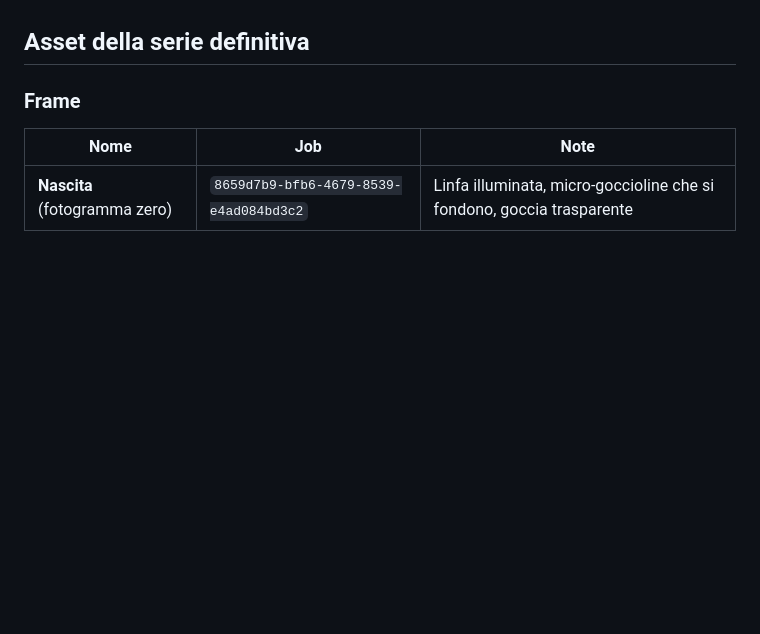
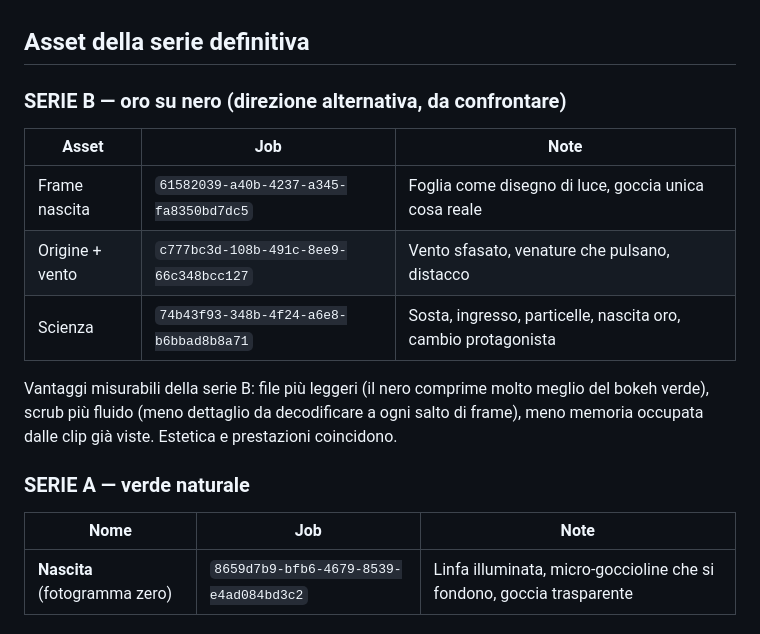
Before and after one commit to massimilianodiliberto-pixel/pleasure, a Markdown page: pleasure_clip/PRODUCTION.md, the part around the change. Drawn GitHub-style; blank space fills up the shorter version.

Commit message:
Track gold-on-black series B alongside natural green series A

```diff
--- a/pleasure_clip/PRODUCTION.md
+++ b/pleasure_clip/PRODUCTION.md
@@ -278,7 +278,18 @@ soggetto respira. Il moto deve chiudersi sul frame iniziale. Mai un evento narra
 
 ## Asset della serie definitiva
 
-### Frame
+### SERIE B — oro su nero (direzione alternativa, da confrontare)
+| Asset | Job | Note |
+|---|---|---|
+| Frame nascita | `61582039-a40b-4237-a345-fa8350bd7dc5` | Foglia come disegno di luce, goccia unica cosa reale |
+| Origine + vento | `c777bc3d-108b-491c-8ee9-66c348bcc127` | Vento sfasato, venature che pulsano, distacco |
+| Scienza | `74b43f93-348b-4f24-a6e8-b6bbad8b8a71` | Sosta, ingresso, particelle, nascita oro, cambio protagonista |
+
+Vantaggi misurabili della serie B: file più leggeri (il nero comprime molto meglio del
+bokeh verde), scrub più fluido (meno dettaglio da decodificare a ogni salto di frame),
+meno memoria occupata dalle clip già viste. Estetica e prestazioni coincidono.
+
+### SERIE A — verde naturale
 | Nome | Job | Note |
 |---|---|---|
 | **Nascita** (fotogramma zero) | `8659d7b9-bfb6-4679-8539-e4ad084bd3c2` | Linfa illuminata, micro-goccioline che si fondono, goccia trasparente |
```
